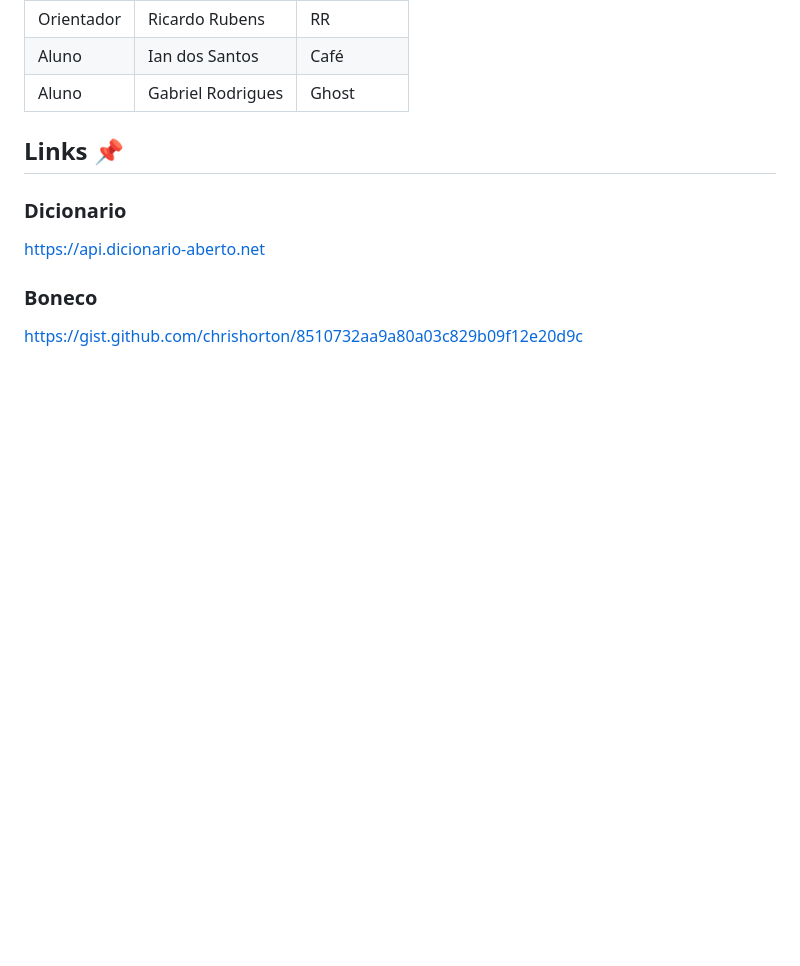
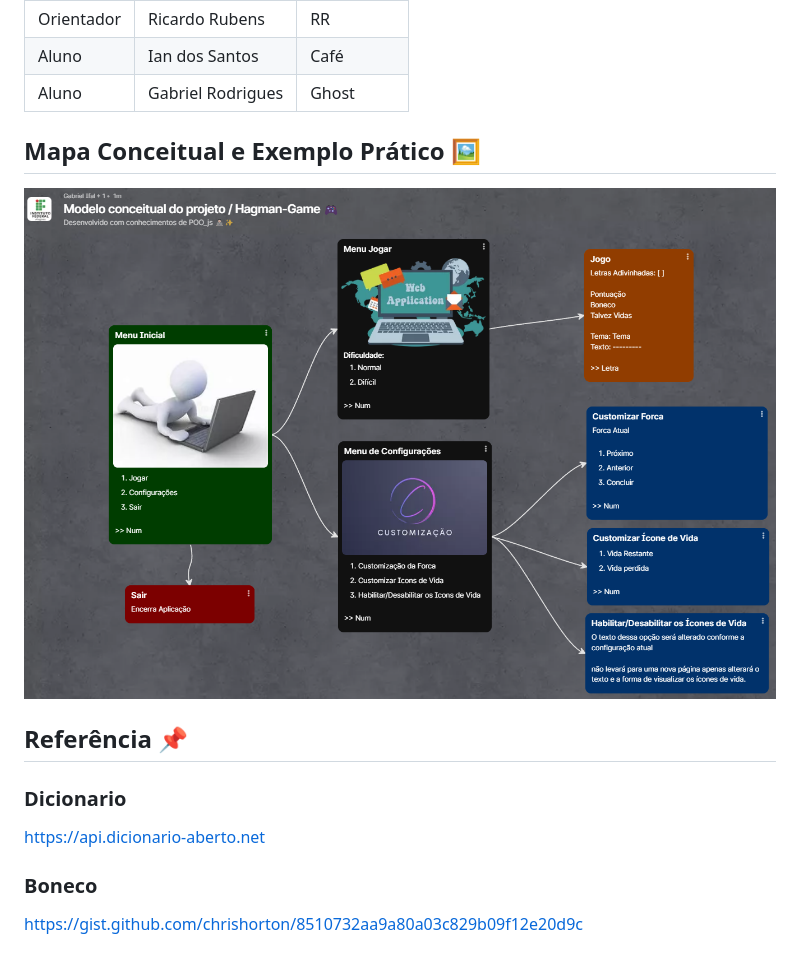
Before and after one commit to Bielwxw/hangman-package-poo, a Markdown page: README.md, the part around the change. GitHub-like rendering; pictures changed too: img/mapa-conceitual.png (added); blank space fills up the shorter version.

```diff
--- a/README.md
+++ b/README.md
@@ -14,7 +14,11 @@ Projeto de POO realizado para o aperfeiçoamento dos conhecimentos diciplinares
 | Aluno | Ian dos Santos | Café |
 | Aluno | Gabriel Rodrigues | Ghost |
 
-## Links 📌
+## Mapa Conceitual e Exemplo Prático 🖼️
+
+![Mapa conceitual do Projeto](./img/mapa-conceitual.png)
+
+## Referência 📌
 ### Dicionario
 https://api.dicionario-aberto.net
 
```
